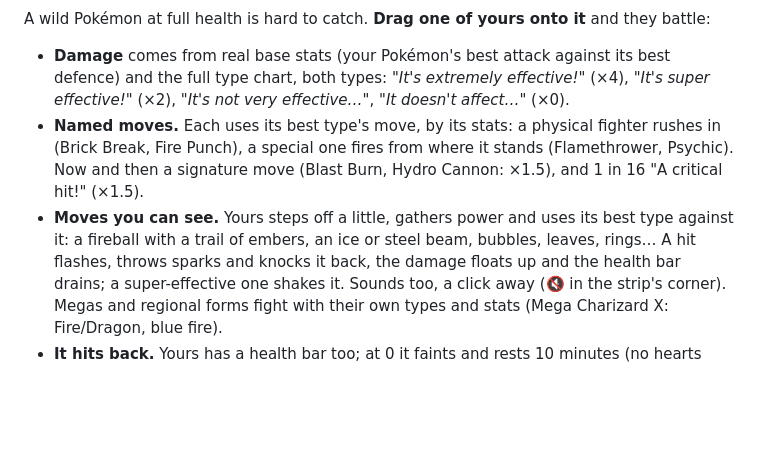
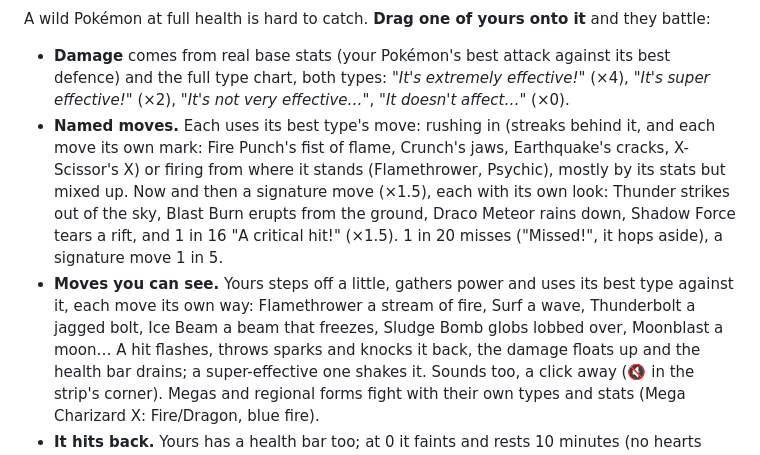
Before and after one commit to lntvan166/herdr-pokemon, a Markdown page: README.md, the part around the change. Drawn GitHub-style; blank space fills up the shorter version.

```diff
--- a/README.md
+++ b/README.md
@@ -51,11 +51,14 @@ A wild Pokémon at full health is hard to catch. **Drag one of yours onto it** a
 - **Damage** comes from real base stats (your Pokémon's best attack against its best defence)
   and the full type chart, both types: *"It's extremely effective!"* (×4), *"It's super
   effective!"* (×2), *"It's not very effective…"*, *"It doesn't affect…"* (×0).
-- **Named moves.** Each uses its best type's move, by its stats: a physical fighter rushes in
-  (Brick Break, Fire Punch), a special one fires from where it stands (Flamethrower, Psychic). Now
-  and then a signature move (Blast Burn, Hydro Cannon: ×1.5), and 1 in 16 "A critical hit!" (×1.5).
+- **Named moves.** Each uses its best type's move: rushing in (streaks behind it, and each
+  move its own mark: Fire Punch's fist of flame, Crunch's jaws, Earthquake's cracks, X-Scissor's X) or firing from where it stands (Flamethrower, Psychic),
+  mostly by its stats but mixed up. Now and then a signature move (×1.5), each with its own look: Thunder strikes out
+  of the sky, Blast Burn erupts from the ground, Draco Meteor rains down, Shadow Force tears a rift,
+  and 1 in 16 "A critical hit!" (×1.5). 1 in 20 misses ("Missed!", it hops aside), a signature move 1 in 5.
 - **Moves you can see.** Yours steps off a little, gathers power and uses its best type against
-  it: a fireball with a trail of embers, an ice or steel beam, bubbles, leaves, rings… A hit
+  it, each move its own way: Flamethrower a stream of fire, Surf a wave, Thunderbolt a jagged
+  bolt, Ice Beam a beam that freezes, Sludge Bomb globs lobbed over, Moonblast a moon… A hit
   flashes, throws sparks and knocks it back, the damage floats up and the health bar drains; a
   super-effective one shakes it. Sounds too, a click away (🔇 in the strip's corner). Megas and regional forms fight with their own types
   and stats (Mega Charizard X: Fire/Dragon, blue fire).
```
Also changed, not shown: RECIPE.md (+18 -9 lines), docs/demo/battle.gif, 10 other files.
